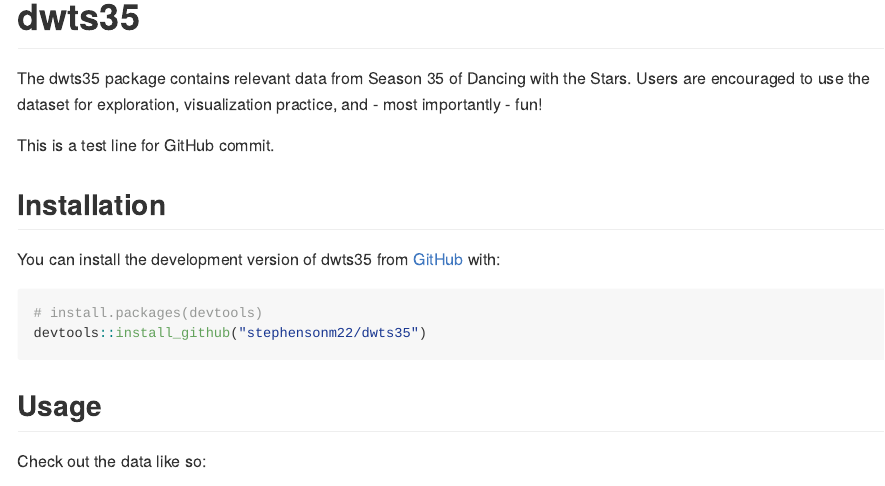
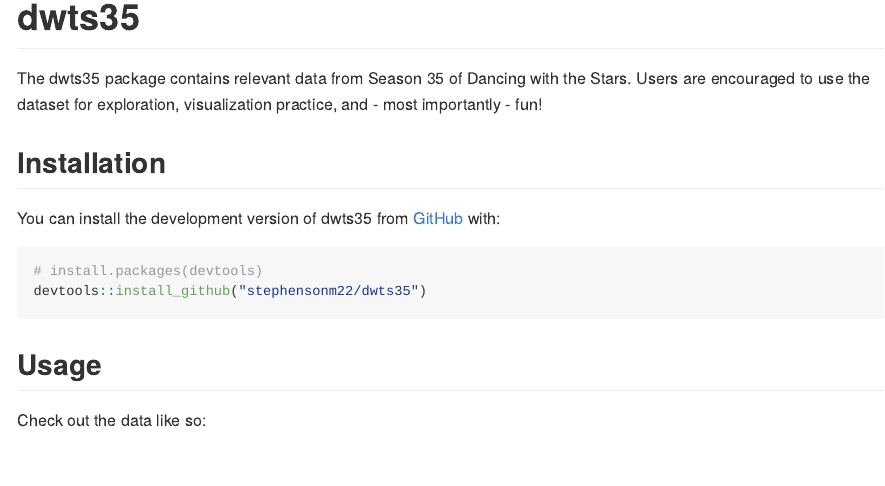
Before and after one commit to stephensonm22/dwts35, an R Markdown document (README.Rmd): the page in a window 1100 px wide, from its top. The pictures show the output file README.md that the author committed with the source, drawn offline in the style of GitHub.

Commit message:
Remove test line of code.

```diff
--- a/README.Rmd
+++ b/README.Rmd
@@ -22,8 +22,6 @@
 Users are encouraged to use the dataset for exploration, visualization practice,
 and - most importantly - fun!
 
-This is a test line for GitHub commit.
-
 ## Installation
 
 You can install the development version of dwts35 from [GitHub](https://github.com/) with:
```
Also changed, not shown: README.md.
